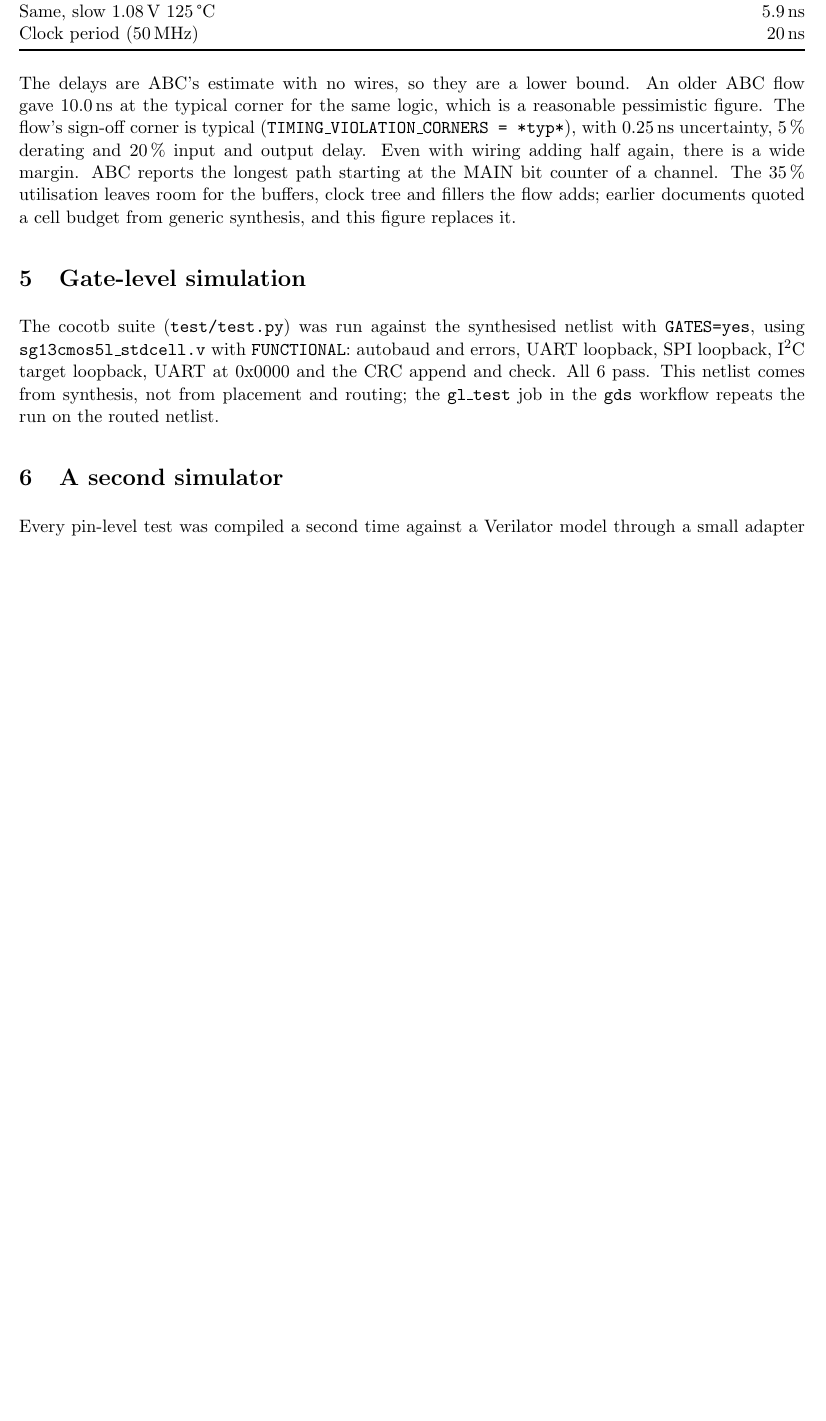
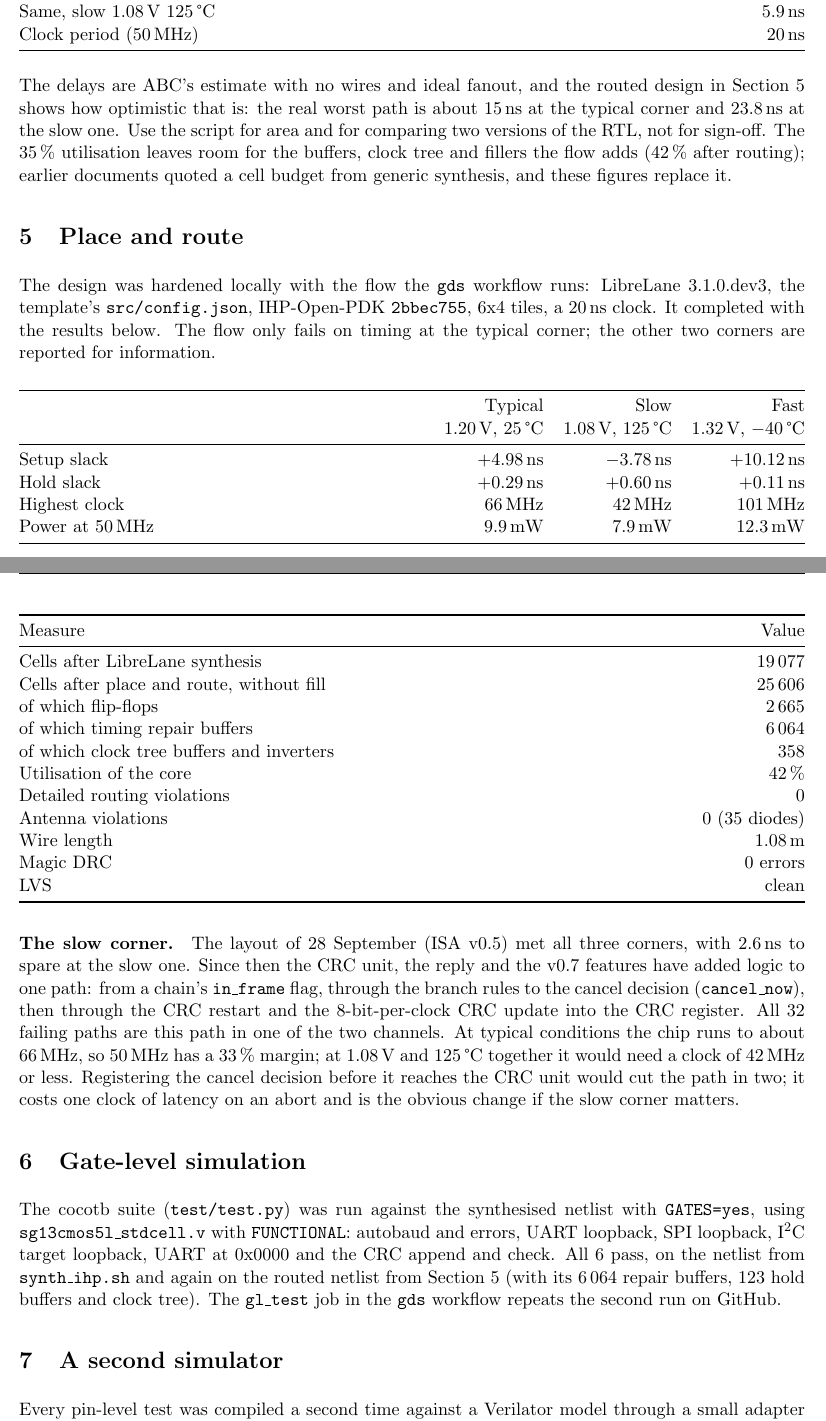
Before and after one commit to Vertrex-star/ProEm-Open-Source-Protocol-Emulator, a LaTeX paper (docs/verification_report.tex): part of page 3 of 5 before the commit and two parts of pages 3 and 4 of 6 after it, the two joined at a grey line, cut so that both start at the same text, the shorter picture padded with empty space. Compiled offline with pdfLaTeX.

Commit message:
Harden v0.7.1 locally and record the results
Place and route with the Tiny Tapeout CMOS5L flow at 6x4 tiles: typical
corner +5.0 ns setup slack at 50 MHz, Magic DRC and LVS clean, routed
gate-level cocotb tests pass. The slow corner misses by 3.8 ns on the
path from in_frame through the cancel decision into the CRC register.

```diff
--- a/docs/verification_report.tex
+++ b/docs/verification_report.tex
@@ -123,11 +124,51 @@ Clock period (50\,MHz) & 20\,ns \\
 \end{tabularx}
 \end{center}
 
-The delays are ABC's estimate with no wires, so they are a lower bound. An older ABC flow gave 10.0\,ns at the typical corner for the same logic, which is a reasonable pessimistic figure. The flow's sign-off corner is typical (\sig{TIMING\_VIOLATION\_CORNERS = *typ*}), with 0.25\,ns uncertainty, 5\,\% derating and 20\,\% input and output delay. Even with wiring adding half again, there is a wide margin. ABC reports the longest path starting at the MAIN bit counter of a channel. The 35\,\% utilisation leaves room for the buffers, clock tree and fillers the flow adds; earlier documents quoted a cell budget from generic synthesis, and this figure replaces it.
+The delays are ABC's estimate with no wires and ideal fanout, and the routed design in Section~\ref{sec:pnr} shows how optimistic that is: the real worst path is about 15\,ns at the typical corner and 23.8\,ns at the slow one. Use the script for area and for comparing two versions of the RTL, not for sign-off. The 35\,\% utilisation leaves room for the buffers, clock tree and fillers the flow adds (42\,\% after routing); earlier documents quoted a cell budget from generic synthesis, and these figures replace it.
+
+\section{Place and route}\label{sec:pnr}
+
+The design was hardened locally with the flow the \sig{gds} workflow runs: LibreLane 3.1.0.dev3, the template's \sig{src/config.json}, IHP-Open-PDK \texttt{2bbec755}, 6x4 tiles, a 20\,ns clock. It completed with the results below. The flow only fails on timing at the typical corner; the other two corners are reported for information.
+
+\begin{center}
+\begin{tabularx}{\linewidth}{@{}L r r r@{}}
+\toprule
+ & Typical & Slow & Fast \\
+ & 1.20\,V, 25\,\textdegree C & 1.08\,V, 125\,\textdegree C & 1.32\,V, $-$40\,\textdegree C \\
+\midrule
+Setup slack & +4.98\,ns & $-$3.78\,ns & +10.12\,ns \\
+Hold slack & +0.29\,ns & +0.60\,ns & +0.11\,ns \\
+Highest clock & 66\,MHz & 42\,MHz & 101\,MHz \\
+Power at 50\,MHz & 9.9\,mW & 7.9\,mW & 12.3\,mW \\
+\bottomrule
+\end{tabularx}
+\end{center}
+
+\begin{center}
+\begin{tabularx}{\linewidth}{@{}L r@{}}
+\toprule
+Measure & Value \\
+\midrule
+Cells after LibreLane synthesis & 19\,077 \\
+Cells after place and route, without fill & 25\,606 \\
+of which flip-flops & 2\,665 \\
+of which timing repair buffers & 6\,064 \\
+of which clock tree buffers and inverters & 358 \\
+Utilisation of the core & 42\,\% \\
+Detailed routing violations & 0 \\
+Antenna violations & 0 (35 diodes) \\
+Wire length & 1.08\,m \\
+Magic DRC & 0 errors \\
+LVS & clean \\
+\bottomrule
+\end{tabularx}
+\end{center}
+
+\paragraph{The slow corner.} The layout of 28 September (ISA v0.5) met all three corners, with 2.6\,ns to spare at the slow one. Since then the CRC unit, the reply and the v0.7 features have added logic to one path: from a chain's \sig{in\_frame} flag, through the branch rules to the cancel decision (\sig{cancel\_now}), then through the CRC restart and the 8-bit-per-clock CRC update into the CRC register. All 32 failing paths are this path in one of the two channels. At typical conditions the chip runs to about 66\,MHz, so 50\,MHz has a 33\,\% margin; at 1.08\,V and 125\,\textdegree C together it would need a clock of 42\,MHz or less. Registering the cancel decision before it reaches the CRC unit would cut the path in two; it costs one clock of latency on an abort and is the obvious change if the slow corner matters.
 
 \section{Gate-level simulation}
 
-The cocotb suite (\sig{test/test.py}) was run against the synthesised netlist with \sig{GATES=yes}, using \sig{sg13cmos5l\_stdcell.v} with \sig{FUNCTIONAL}: autobaud and errors, UART loopback, SPI loopback, I\textsuperscript{2}C target loopback, UART at 0x0000 and the CRC append and check. All 6 pass. This netlist comes from synthesis, not from placement and routing; the \sig{gl\_test} job in the \sig{gds} workflow repeats the run on the routed netlist.
+The cocotb suite (\sig{test/test.py}) was run against the synthesised netlist with \sig{GATES=yes}, using \sig{sg13cmos5l\_stdcell.v} with \sig{FUNCTIONAL}: autobaud and errors, UART loopback, SPI loopback, I\textsuperscript{2}C target loopback, UART at 0x0000 and the CRC append and check. All 6 pass, on the netlist from \sig{synth\_ihp.sh} and again on the routed netlist from Section~\ref{sec:pnr} (with its 6\,064 repair buffers, 123 hold buffers and clock tree). The \sig{gl\_test} job in the \sig{gds} workflow repeats the second run on GitHub.
 
 \section{A second simulator}
 
```
Also changed, not shown: README.md, docs/verification_report.pdf, docs/verification_report.tex (10 more changed lines).
